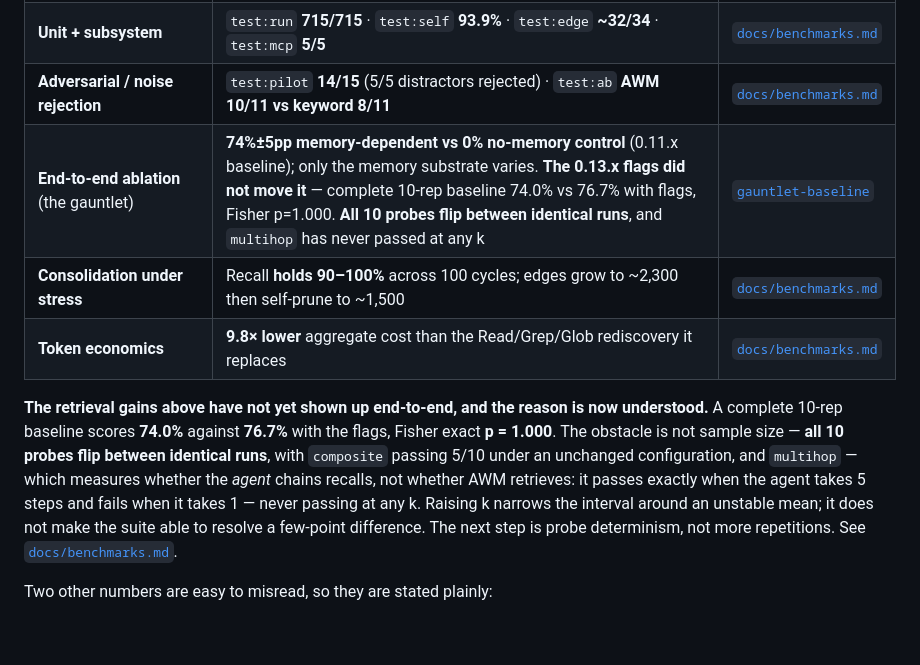
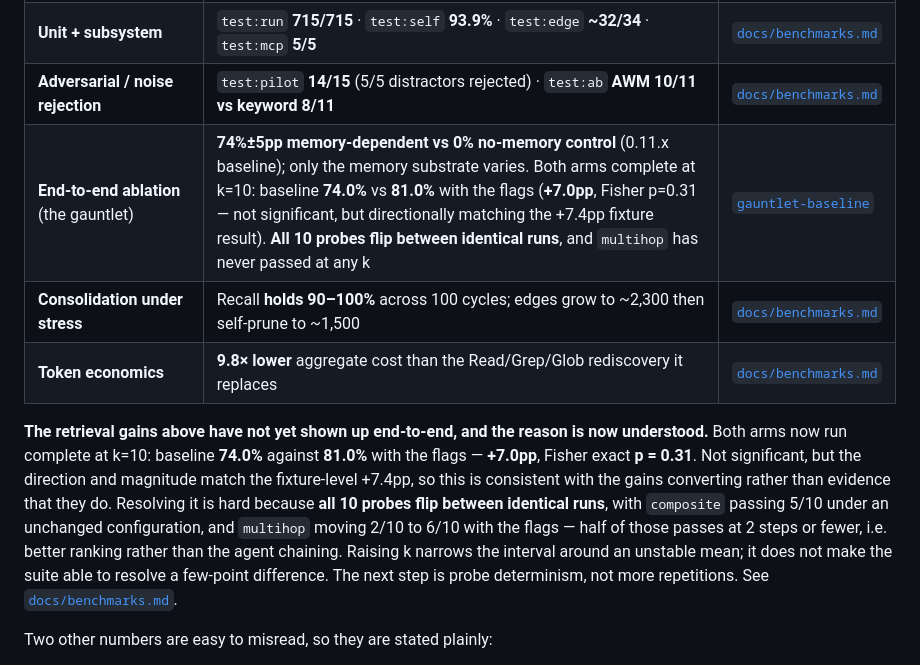
Before and after one commit to CompleteIdeas/agent-working-memory, a Markdown page: README.md, the part around the change. Drawn GitHub-style; blank space fills up the shorter version.

```diff
--- a/README.md
+++ b/README.md
@@ -188,14 +188,16 @@ Full evidence, protocol, and the rejected arms: [`docs/archive/`](docs/archive/R
 | **Eval harness** (retrieval / associative / redundancy / temporal) | Recall@5 **0.980** · success@10 **1.000** · dedup F1 **0.966** · Spearman **0.932** — all four above threshold | [`docs/benchmarks.md`](docs/benchmarks.md) |
 | **Unit + subsystem** | `test:run` **715/715** · `test:self` **93.9%** · `test:edge` **~32/34** · `test:mcp` **5/5** | [`docs/benchmarks.md`](docs/benchmarks.md) |
 | **Adversarial / noise rejection** | `test:pilot` **14/15** (5/5 distractors rejected) · `test:ab` **AWM 10/11 vs keyword 8/11** | [`docs/benchmarks.md`](docs/benchmarks.md) |
-| **End-to-end ablation** (the gauntlet) | **74%±5pp memory-dependent vs 0% no-memory control** (0.11.x baseline); only the memory substrate varies. **The 0.13.x flags did not move it** — complete 10-rep baseline 74.0% vs 76.7% with flags, Fisher p=1.000. **All 10 probes flip between identical runs**, and `multihop` has never passed at any k | [`gauntlet-baseline`](docs/archive/gauntlet-baseline-2026-07-30.md) |
+| **End-to-end ablation** (the gauntlet) | **74%±5pp memory-dependent vs 0% no-memory control** (0.11.x baseline); only the memory substrate varies. Both arms complete at k=10: baseline **74.0%** vs **81.0%** with the flags (**+7.0pp**, Fisher p=0.31 — not significant, but directionally matching the +7.4pp fixture result). **All 10 probes flip between identical runs**, and `multihop` has never passed at any k | [`gauntlet-baseline`](docs/archive/gauntlet-baseline-2026-07-30.md) |
 | **Consolidation under stress** | Recall **holds 90–100%** across 100 cycles; edges grow to ~2,300 then self-prune to ~1,500 | [`docs/benchmarks.md`](docs/benchmarks.md) |
 | **Token economics** | **9.8× lower** aggregate cost than the Read/Grep/Glob rediscovery it replaces | [`docs/benchmarks.md`](docs/benchmarks.md) |
 
 **The retrieval gains above have not yet shown up end-to-end, and the reason is now
-understood.** A complete 10-rep baseline scores **74.0%** against **76.7%** with the
-flags, Fisher exact **p = 1.000**. The obstacle is not sample size — **all 10 probes flip
-between identical runs**, with `composite` passing 5/10 under an unchanged configuration, and `multihop` — which measures whether the *agent* chains recalls, not whether AWM retrieves: it passes exactly when the agent takes 5 steps and fails when it takes 1 — never passing at any k. Raising k narrows the interval
+understood.** Both arms now run complete at k=10: baseline **74.0%** against **81.0%**
+with the flags — **+7.0pp**, Fisher exact **p = 0.31**. Not significant, but the direction
+and magnitude match the fixture-level +7.4pp, so this is consistent with the gains
+converting rather than evidence that they do. Resolving it is hard because **all 10 probes
+flip between identical runs**, with `composite` passing 5/10 under an unchanged configuration, and `multihop` moving 2/10 to 6/10 with the flags — half of those passes at 2 steps or fewer, i.e. better ranking rather than the agent chaining. Raising k narrows the interval
 around an unstable mean; it does not make the suite able to resolve a few-point
 difference. The next step is probe determinism, not more repetitions. See
 [`docs/benchmarks.md`](docs/benchmarks.md).
```
Also changed, not shown: docs/benchmarks.md (+40 -23 lines).
